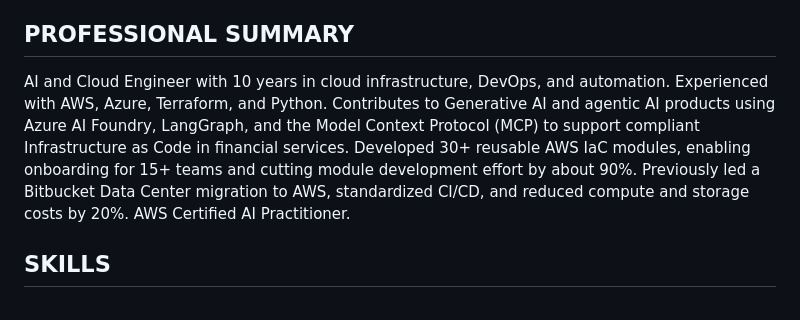
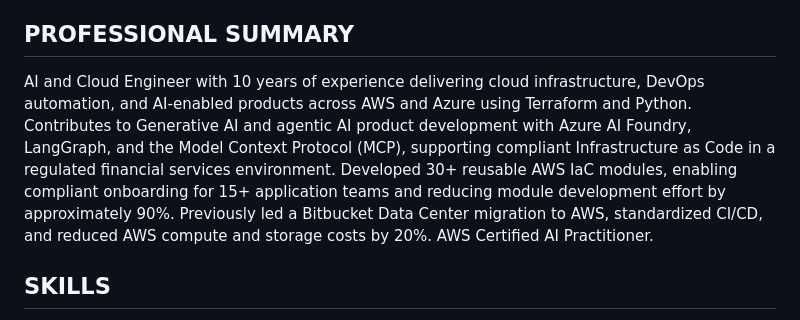
Before and after one commit to Rathinavelkumar/my-resume, a Markdown page: resume.md, the part around the change. GitHub-like rendering.

Commit message:
Fixed the PROFESSIONAL SUMMARY

```diff
--- a/resume.md
+++ b/resume.md
@@ -7,7 +7,7 @@ LinkedIn: https://linkedin.com/in/rathinavelkumar-m-829619b7 | GitHub: https://g
 
 ## PROFESSIONAL SUMMARY
 
-AI and Cloud Engineer with 10 years in cloud infrastructure, DevOps, and automation. Experienced with AWS, Azure, Terraform, and Python. Contributes to Generative AI and agentic AI products using Azure AI Foundry, LangGraph, and the Model Context Protocol (MCP) to support compliant Infrastructure as Code in financial services. Developed 30+ reusable AWS IaC modules, enabling onboarding for 15+ teams and cutting module development effort by about 90%. Previously led a Bitbucket Data Center migration to AWS, standardized CI/CD, and reduced compute and storage costs by 20%. AWS Certified AI Practitioner.
+AI and Cloud Engineer with 10 years of experience delivering cloud infrastructure, DevOps automation, and AI-enabled products across AWS and Azure using Terraform and Python. Contributes to Generative AI and agentic AI product development with Azure AI Foundry, LangGraph, and the Model Context Protocol (MCP), supporting compliant Infrastructure as Code in a regulated financial services environment. Developed 30+ reusable AWS IaC modules, enabling compliant onboarding for 15+ application teams and reducing module development effort by approximately 90%. Previously led a Bitbucket Data Center migration to AWS, standardized CI/CD, and reduced AWS compute and storage costs by 20%. AWS Certified AI Practitioner.
 
 ## SKILLS
 
```
